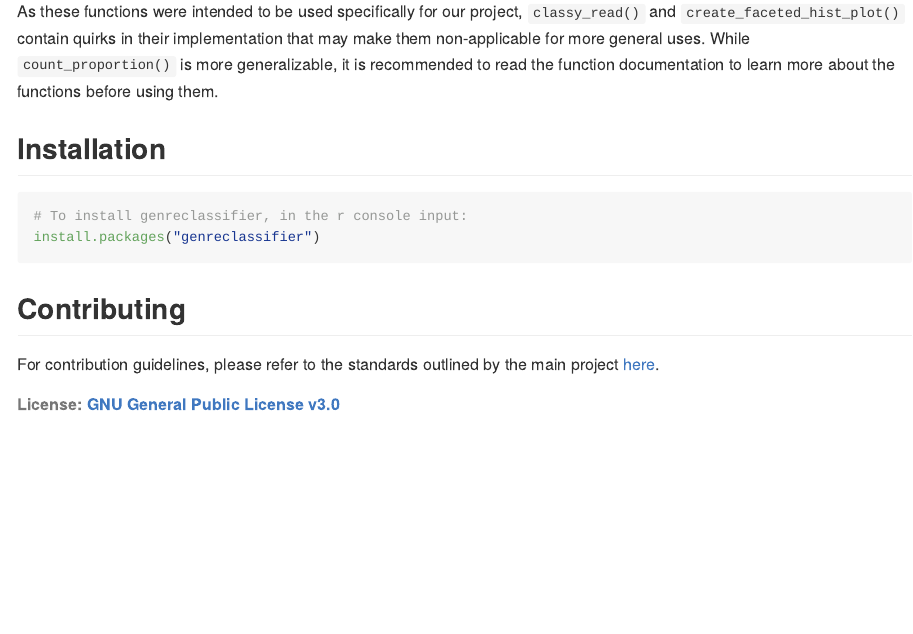
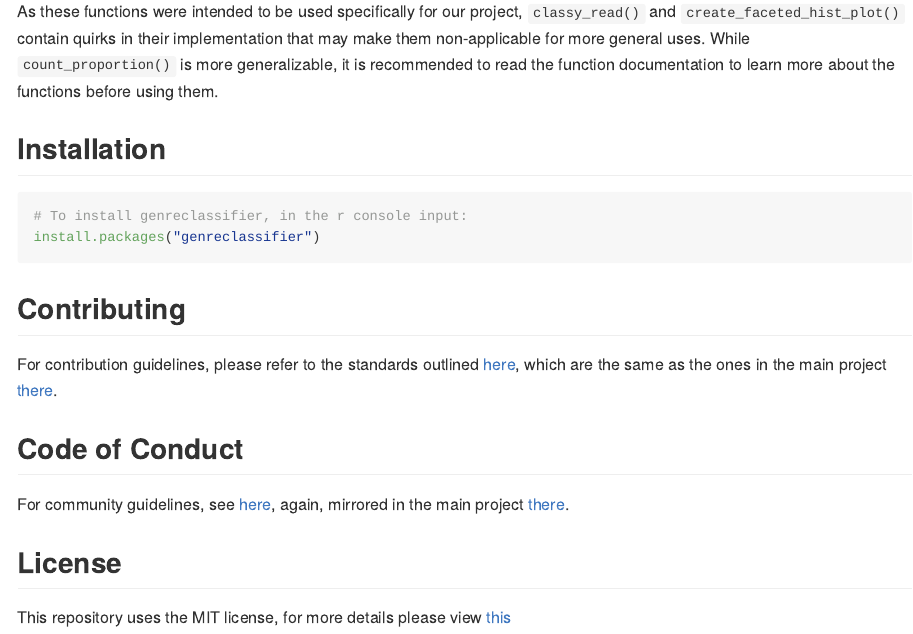
Before and after one commit to DSCI-310-2023/dsci-310-group-04-pkg, an R Markdown document (README.Rmd): the page in a window 1100 px wide, from 370 px down. Rendered offline with R 4.5, knitr and Pandoc, with nearby package versions; badge pictures from the web are left out.

Commit message:
added Contributing, coc and license

```diff
--- a/README.Rmd
+++ b/README.Rmd
@@ -39,6 +39,12 @@ install.packages("genreclassifier")
 
 ## Contributing
 
-For contribution guidelines, please refer to the standards outlined by the main project [here](https://github.com/annabelle-ep/dsci-310-group-04/blob/main/CONTRIBUTING.md).
+For contribution guidelines, please refer to the standards outlined [here](https://github.com/DSCI-310/dsci-310-group-04-pkg/blob/main/CONTRIBUTING.md), which are the same as the ones in the main project [there](https://github.com/annabelle-ep/dsci-310-group-04/blob/main/CONTRIBUTING.md).
 
-###### **License:** [GNU General Public License v3.0](https://www.gnu.org/licenses/gpl-3.0.en.html)
+## Code of Conduct
+
+For community guidelines, see [here](https://github.com/DSCI-310/dsci-310-group-04-pkg/blob/main/CODE_OF_CONDUCT.md), again, mirrored in the main project [there](https://github.com/annabelle-ep/dsci-310-group-04/blob/main/CODE_OF_CONDUCT.md).
+
+## License
+
+This repository uses the MIT license, for more details please view [this](https://github.com/DSCI-310/dsci-310-group-04-pkg/blob/main/LICENSE.md)
```
